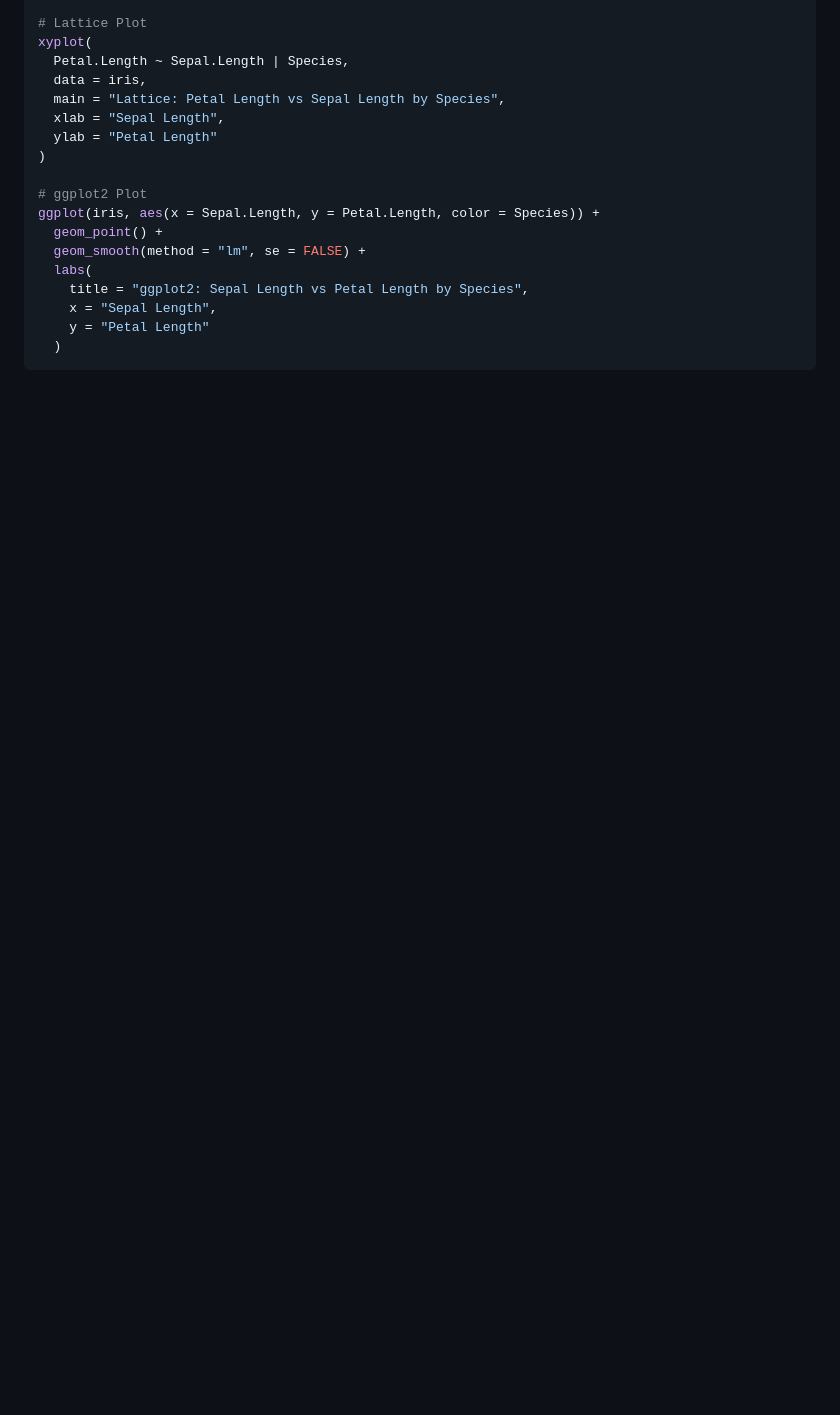
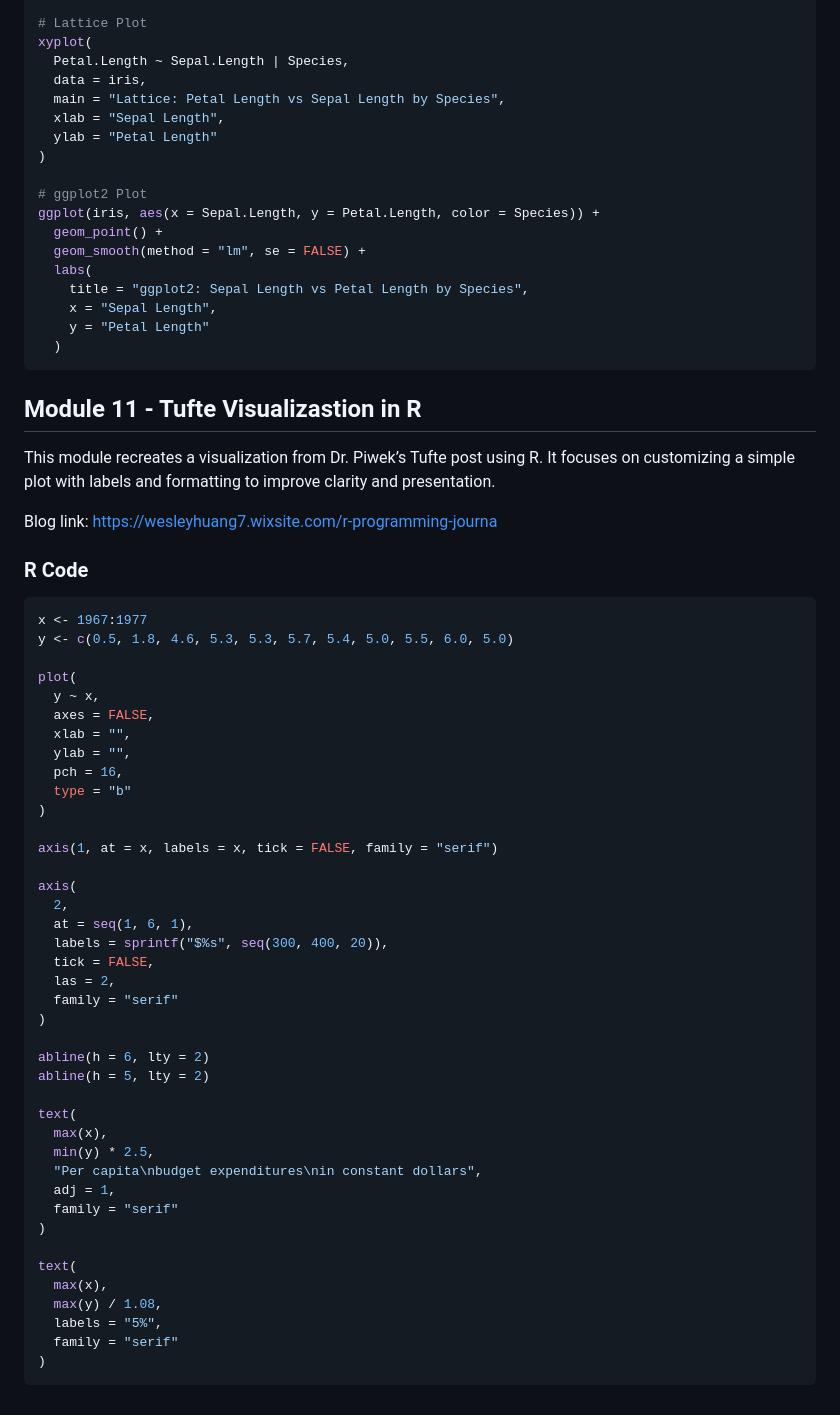
Before and after one commit to WesleyHuang7/r-programming-assignments, a Markdown page: README.md, the part around the change. Drawn GitHub-style; blank space fills up the shorter version.

````diff
--- a/README.md
+++ b/README.md
@@ -271,3 +271,54 @@ ggplot(iris, aes(x = Sepal.Length, y = Petal.Length, color = Species)) +
     y = "Petal Length"
   )
 ```
+
+## Module 11 - Tufte Visualizastion in R
+
+This module recreates a visualization from Dr. Piwek’s Tufte post using R. It focuses on customizing a simple plot with labels and formatting to improve clarity and presentation.
+
+Blog link: https://wesleyhuang7.wixsite.com/r-programming-journa
+
+### R Code
+
+```r
+x <- 1967:1977
+y <- c(0.5, 1.8, 4.6, 5.3, 5.3, 5.7, 5.4, 5.0, 5.5, 6.0, 5.0)
+
+plot(
+  y ~ x,
+  axes = FALSE,
+  xlab = "",
+  ylab = "",
+  pch = 16,
+  type = "b"
+)
+
+axis(1, at = x, labels = x, tick = FALSE, family = "serif")
+
+axis(
+  2,
+  at = seq(1, 6, 1),
+  labels = sprintf("$%s", seq(300, 400, 20)),
+  tick = FALSE,
+  las = 2,
+  family = "serif"
+)
+
+abline(h = 6, lty = 2)
+abline(h = 5, lty = 2)
+
+text(
+  max(x),
+  min(y) * 2.5,
+  "Per capita\nbudget expenditures\nin constant dollars",
+  adj = 1,
+  family = "serif"
+)
+
+text(
+  max(x),
+  max(y) / 1.08,
+  labels = "5%",
+  family = "serif"
+)
+```
````
